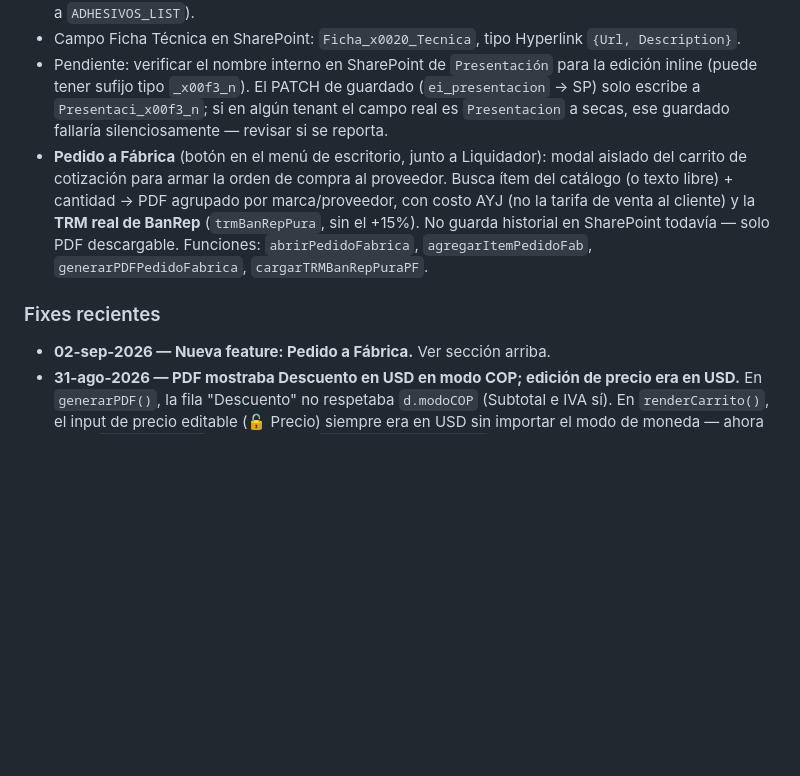
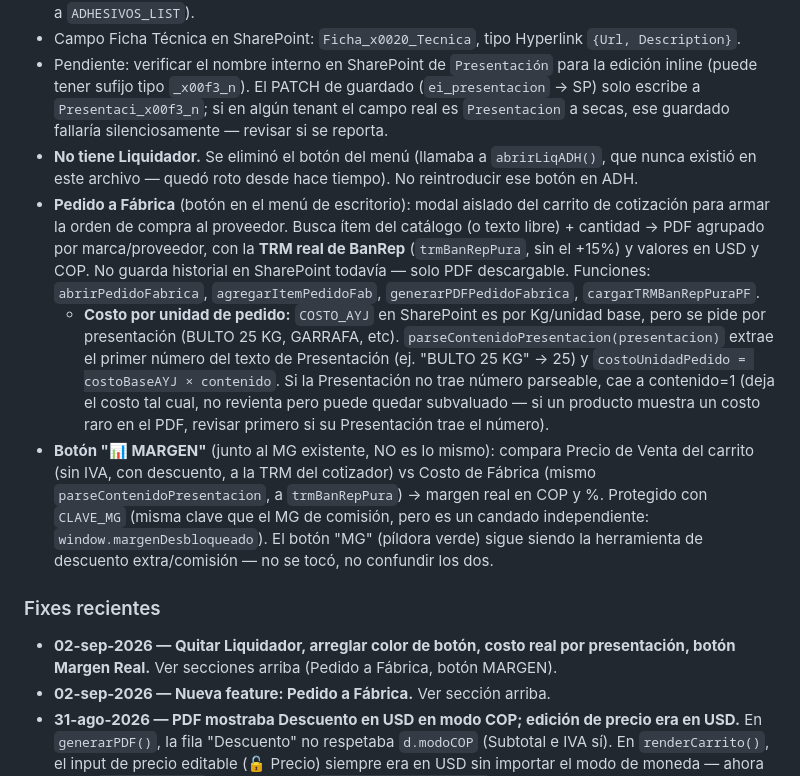
Before and after one commit to aristi01AYJ/cotizador-adhesivos, a Markdown page: CLAUDE.md, the part around the change. GitHub-like rendering; blank space fills up the shorter version.

Commit message:
docs: registrar quitar Liquidador, fix color boton, costo por presentacion, boton Margen Real

```diff
--- a/CLAUDE.md
+++ b/CLAUDE.md
@@ -48,9 +48,13 @@ Este repositorio es **público** (GitHub Pages gratis). El token de GitHub, el A
 - Dos modos de guardado: "Solo en cotización" vs "Guardar + actualizar SP" (este último hace PATCH a `ADHESIVOS_LIST`).
 - Campo Ficha Técnica en SharePoint: `Ficha_x0020_Tecnica`, tipo Hyperlink `{Url, Description}`.
 - Pendiente: verificar el nombre interno en SharePoint de `Presentación` para la edición inline (puede tener sufijo tipo `_x00f3_n`). El PATCH de guardado (`ei_presentacion` → SP) solo escribe a `Presentaci_x00f3_n`; si en algún tenant el campo real es `Presentacion` a secas, ese guardado fallaría silenciosamente — revisar si se reporta.
-- **Pedido a Fábrica** (botón en el menú de escritorio, junto a Liquidador): modal aislado del carrito de cotización para armar la orden de compra al proveedor. Busca ítem del catálogo (o texto libre) + cantidad → PDF agrupado por marca/proveedor, con costo AYJ (no la tarifa de venta al cliente) y la **TRM real de BanRep** (`trmBanRepPura`, sin el +15%). No guarda historial en SharePoint todavía — solo PDF descargable. Funciones: `abrirPedidoFabrica`, `agregarItemPedidoFab`, `generarPDFPedidoFabrica`, `cargarTRMBanRepPuraPF`.
+- **No tiene Liquidador.** Se eliminó el botón del menú (llamaba a `abrirLiqADH()`, que nunca existió en este archivo — quedó roto desde hace tiempo). No reintroducir ese botón en ADH.
+- **Pedido a Fábrica** (botón en el menú de escritorio): modal aislado del carrito de cotización para armar la orden de compra al proveedor. Busca ítem del catálogo (o texto libre) + cantidad → PDF agrupado por marca/proveedor, con la **TRM real de BanRep** (`trmBanRepPura`, sin el +15%) y valores en USD y COP. No guarda historial en SharePoint todavía — solo PDF descargable. Funciones: `abrirPedidoFabrica`, `agregarItemPedidoFab`, `generarPDFPedidoFabrica`, `cargarTRMBanRepPuraPF`.
+  - **Costo por unidad de pedido:** `COSTO_AYJ` en SharePoint es por Kg/unidad base, pero se pide por presentación (BULTO 25 KG, GARRAFA, etc). `parseContenidoPresentacion(presentacion)` extrae el primer número del texto de Presentación (ej. "BULTO 25 KG" → 25) y `costoUnidadPedido = costoBaseAYJ × contenido`. Si la Presentación no trae número parseable, cae a contenido=1 (deja el costo tal cual, no revienta pero puede quedar subvaluado — si un producto muestra un costo raro en el PDF, revisar primero si su Presentación trae el número).
+- **Botón "📊 MARGEN"** (junto al MG existente, NO es lo mismo): compara Precio de Venta del carrito (sin IVA, con descuento, a la TRM del cotizador) vs Costo de Fábrica (mismo `parseContenidoPresentacion`, a `trmBanRepPura`) → margen real en COP y %. Protegido con `CLAVE_MG` (misma clave que el MG de comisión, pero es un candado independiente: `window.margenDesbloqueado`). El botón "MG" (píldora verde) sigue siendo la herramienta de descuento extra/comisión — no se tocó, no confundir los dos.
 
 ### Fixes recientes
+- **02-sep-2026 — Quitar Liquidador, arreglar color de botón, costo real por presentación, botón Margen Real.** Ver secciones arriba (Pedido a Fábrica, botón MARGEN).
 - **02-sep-2026 — Nueva feature: Pedido a Fábrica.** Ver sección arriba.
 - **31-ago-2026 — PDF mostraba Descuento en USD en modo COP; edición de precio era en USD.** En `generarPDF()`, la fila "Descuento" no respetaba `d.modoCOP` (Subtotal e IVA sí). En `renderCarrito()`, el input de precio editable (🔓 Precio) siempre era en USD sin importar el modo de moneda — ahora sigue `body.modo-cop` y usa la nueva `editarPrecioItemCOP()`.
 - **31-ago-2026 — Consecutivo de cotización pegado (COT-2026-435 repetido en 5 cotizaciones seguidas).** `generarNumOferta()` usaba `graphGet()` sin paginar; se cambió a `graphGetAll()`. Ver regla en la sección de Graph API arriba.
```
